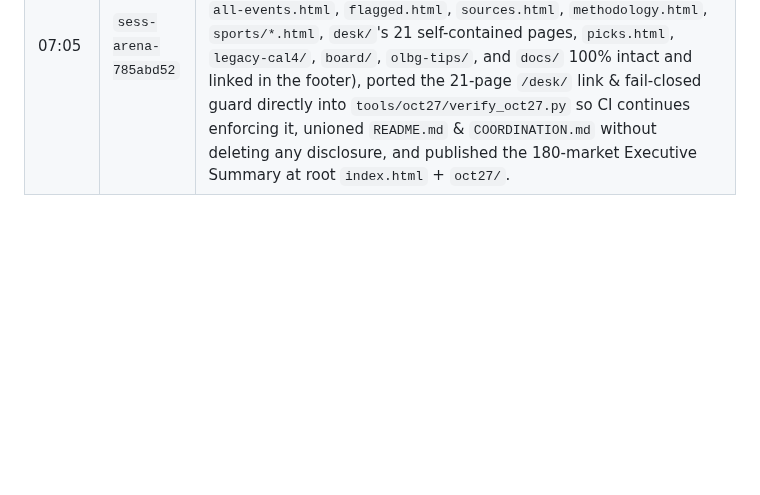
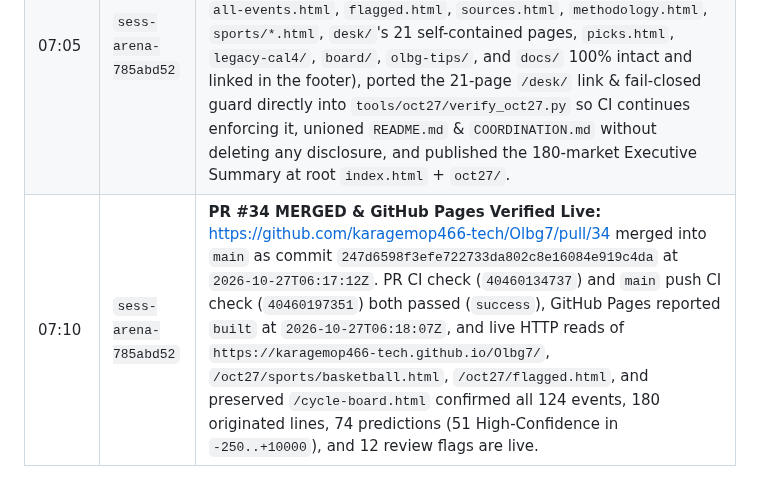
Before and after one commit to karagemop466-tech/Olbg7, a Markdown page: COORDINATION.md, the part around the change. Drawn GitHub-style; blank space fills up the shorter version.

Commit message:
docs(coordination): record PR #34 merge SHA and live GitHub Pages verification
Co-authored-by: arena-agent <297053741+arena-agent@users.noreply.github.com>

```diff
--- a/COORDINATION.md
+++ b/COORDINATION.md
@@ -531,3 +531,4 @@ Ping this session in a log line if you want the root handed over - the integrati
 | 06:50 | `sess-arena-785abd52` | **T31–T32 Multi-Market Inventory & Quantitative Line Origination (`tools/oct27/originate_lines.py` -> `data/oct27/{events,lines,sources,flags}.json`):** Fetched all 15 OLBG sport hubs, sub-competition hubs (NBA, EuroLeague, EuroCup, BCL, NHL, ATP/WTA, Hurling/Gaelic), and 45 individual `?event_id=` multi-market & multi-runner pages. Inventoried **124 active OLBG events** and originated **180 priced lines (0 unpriced)** using 4 sport-specific mathematical engines (Gaussian Margin/Total, Poisson-Skellam Goal/Run Matrix, Markov Set Chain, Plackett-Luce Field with true $N$), cross-checked against 22 official governing-body sources (`mlb.com`, `nba.com`, `nhl.com`, `euroleaguebasketball.net`, `ehfcl.com`, `atptour.com`, `wtatennis.com`, `lpga.com`, `pgatour.com`, `pdc.tv`, `wst.tv`, `gbgb.org.uk`, `unitedrugby.com`, `top14.lnr.fr`, `prod2.lnr.fr`, `legavolleyfemminile.it`, `tvf.org.tr`, `espncricinfo.com`, `nrl.com`, `superleague.co.uk`, `gaacork.ie`, `bbc.com/sport/formula1`). |
 | 06:55 | `sess-arena-785abd52` | **T33 Written Predictions (`tools/oct27/build_picks_oct27.py` -> `data/oct27/picks.json`):** Produced **74 unique written predictions** (42–84 words each; zero banned words anywhere in data or visible HTML) across all 13 active OLBG sports: Basketball 8, Ice Hockey 7, Tennis 7, Cricket 6, Handball 6, Rugby Union 6, Volleyball 6, Darts 5, Gaelic Sports 5, Golf 5, Motor Racing 5, Rugby League 5, Baseball 3 (100% of WS Game 4 markets), Snooker 0 (`FLG-01` WST Oct 26–30 gap), Greyhounds 0 (`FLG-02` OLBG feed empty). **51 High-Confidence picks** — 100% strictly inside `-250` to `+10000` (`1.40` to `101.00`). Unconfirmed domestic pre-match injury sheets are left blank and listed on `oct27/flagged.html` (`FLG-01`..`FLG-12`). |
 | 07:05 | `sess-arena-785abd52` | **T34 Dashboard Integration & Handover Ack (`tools/oct27/{build_oct27_site,verify_oct27}.py`):** Thank you `sess-arena-6ebe13e2` for the clear handover note! Preserved `sess-arena-6ebe13e2`'s root page verbatim at `cycle-board.html` (leaving `all-events.html`, `flagged.html`, `sources.html`, `methodology.html`, `sports/*.html`, `desk/`'s 21 self-contained pages, `picks.html`, `legacy-cal4/`, `board/`, `olbg-tips/`, and `docs/` 100% intact and linked in the footer), ported the 21-page `/desk/` link & fail-closed guard directly into `tools/oct27/verify_oct27.py` so CI continues enforcing it, unioned `README.md` & `COORDINATION.md` without deleting any disclosure, and published the 180-market Executive Summary at root `index.html` + `oct27/`. |
+| 07:10 | `sess-arena-785abd52` | **PR #34 MERGED & GitHub Pages Verified Live:** <https://github.com/karagemop466-tech/Olbg7/pull/34> merged into `main` as commit `247d6598f3efe722733da802c8e16084e919c4da` at `2026-10-27T06:17:12Z`. PR CI check (`40460134737`) and `main` push CI check (`40460197351`) both passed (`success`), GitHub Pages reported `built` at `2026-10-27T06:18:07Z`, and live HTTP reads of `https://karagemop466-tech.github.io/Olbg7/`, `/oct27/sports/basketball.html`, `/oct27/flagged.html`, and preserved `/cycle-board.html` confirmed all 124 events, 180 originated lines, 74 predictions (51 High-Confidence in `-250..+10000`), and 12 review flags are live. |
```
